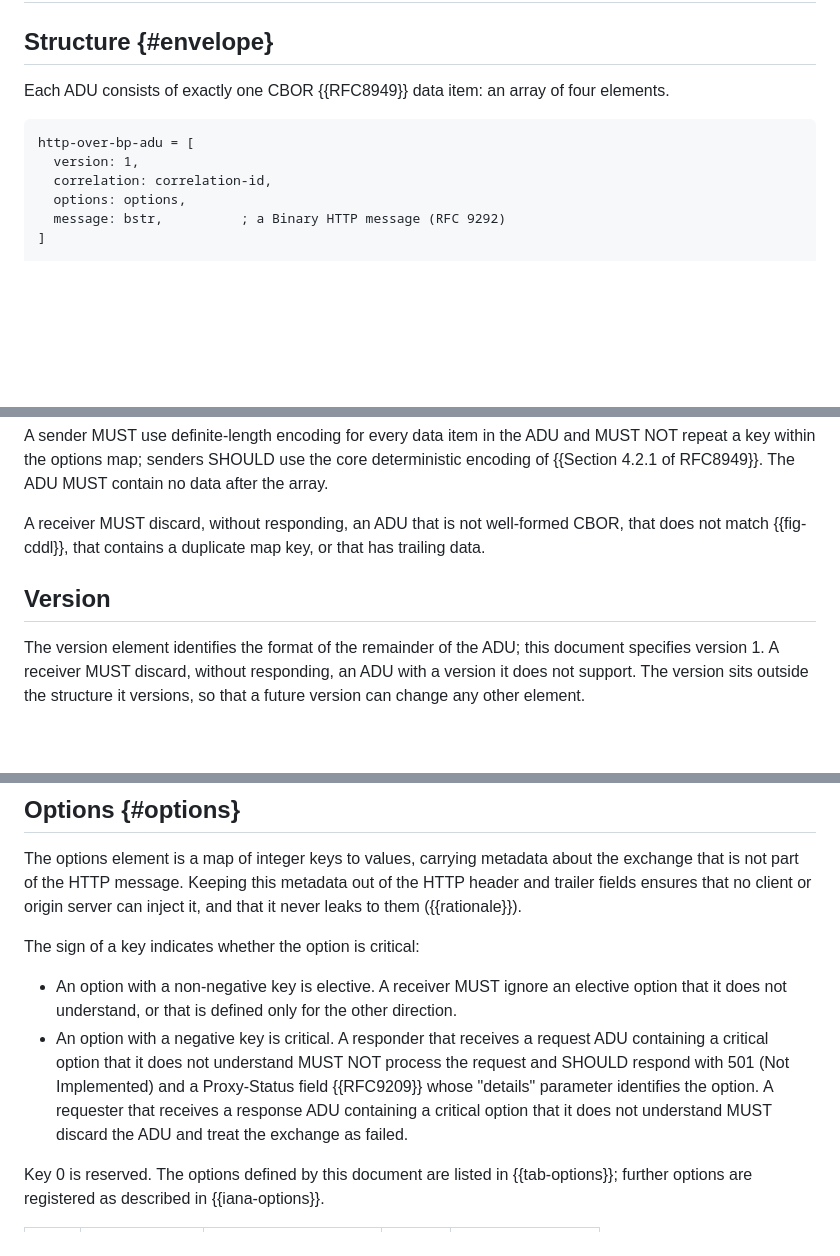
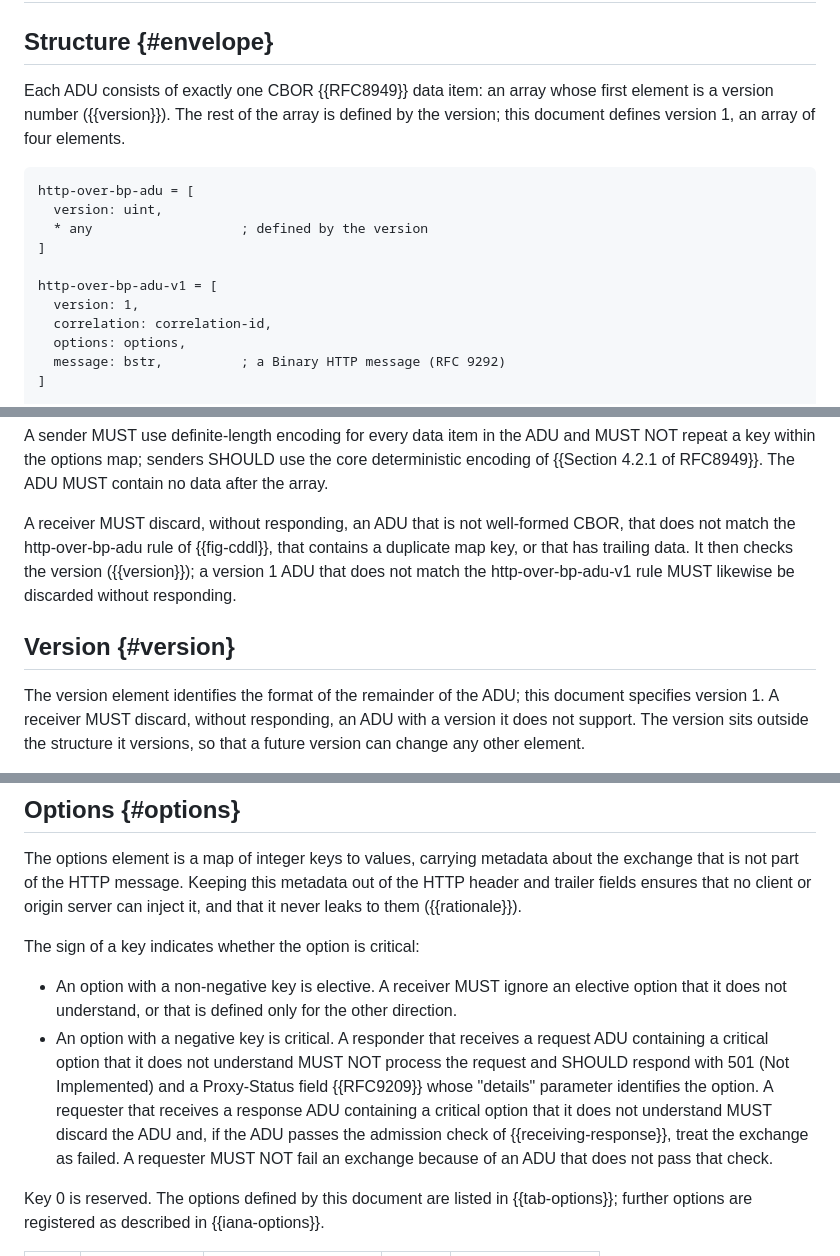
Before and after one commit to ricktaylor/http-over-bp, a Markdown page: draft-taylor-dtn-http-over-bp.md, 3 parts joined by grey strips. GitHub-like rendering; blank space fills up the shorter version.

```diff
--- a/draft-taylor-dtn-http-over-bp.md
+++ b/draft-taylor-dtn-http-over-bp.md
@@ -293,10 +293,15 @@ A requester that finds no responder for an authority MUST NOT send a request ADU
 
 ## Structure {#envelope}
 
-Each ADU consists of exactly one CBOR {{RFC8949}} data item: an array of four elements.
+Each ADU consists of exactly one CBOR {{RFC8949}} data item: an array whose first element is a version number ({{version}}). The rest of the array is defined by the version; this document defines version 1, an array of four elements.
 
 ~~~ cddl
 http-over-bp-adu = [
+  version: uint,
+  * any                   ; defined by the version
+]
+
+http-over-bp-adu-v1 = [
   version: 1,
   correlation: correlation-id,
   options: options,
@@ -316,9 +321,9 @@ options = {
 
 A sender MUST use definite-length encoding for every data item in the ADU and MUST NOT repeat a key within the options map; senders SHOULD use the core deterministic encoding of {{Section 4.2.1 of RFC8949}}. The ADU MUST contain no data after the array.
 
-A receiver MUST discard, without responding, an ADU that is not well-formed CBOR, that does not match {{fig-cddl}}, that contains a duplicate map key, or that has trailing data.
+A receiver MUST discard, without responding, an ADU that is not well-formed CBOR, that does not match the http-over-bp-adu rule of {{fig-cddl}}, that contains a duplicate map key, or that has trailing data. It then checks the version ({{version}}); a version 1 ADU that does not match the http-over-bp-adu-v1 rule MUST likewise be discarded without responding.
 
-## Version
+## Version {#version}
 
 The version element identifies the format of the remainder of the ADU; this document specifies version 1. A receiver MUST discard, without responding, an ADU with a version it does not support. The version sits outside the structure it versions, so that a future version can change any other element.
 
@@ -335,7 +340,7 @@ The options element is a map of integer keys to values, carrying metadata about
 The sign of a key indicates whether the option is critical:
 
 - An option with a non-negative key is elective. A receiver MUST ignore an elective option that it does not understand, or that is defined only for the other direction.
-- An option with a negative key is critical. A responder that receives a request ADU containing a critical option that it does not understand MUST NOT process the request and SHOULD respond with 501 (Not Implemented) and a Proxy-Status field {{RFC9209}} whose "details" parameter identifies the option. A requester that receives a response ADU containing a critical option that it does not understand MUST discard the ADU and treat the exchange as failed.
+- An option with a negative key is critical. A responder that receives a request ADU containing a critical option that it does not understand MUST NOT process the request and SHOULD respond with 501 (Not Implemented) and a Proxy-Status field {{RFC9209}} whose "details" parameter identifies the option. A requester that receives a response ADU containing a critical option that it does not understand MUST discard the ADU and, if the ADU passes the admission check of {{receiving-response}}, treat the exchange as failed. A requester MUST NOT fail an exchange because of an ADU that does not pass that check.
 
 Key 0 is reserved. The options defined by this document are listed in {{tab-options}}; further options are registered as described in {{iana-options}}.
 
```
Also changed, not shown: other parts of draft-taylor-dtn-http-over-bp.md (+10 -4 lines).
